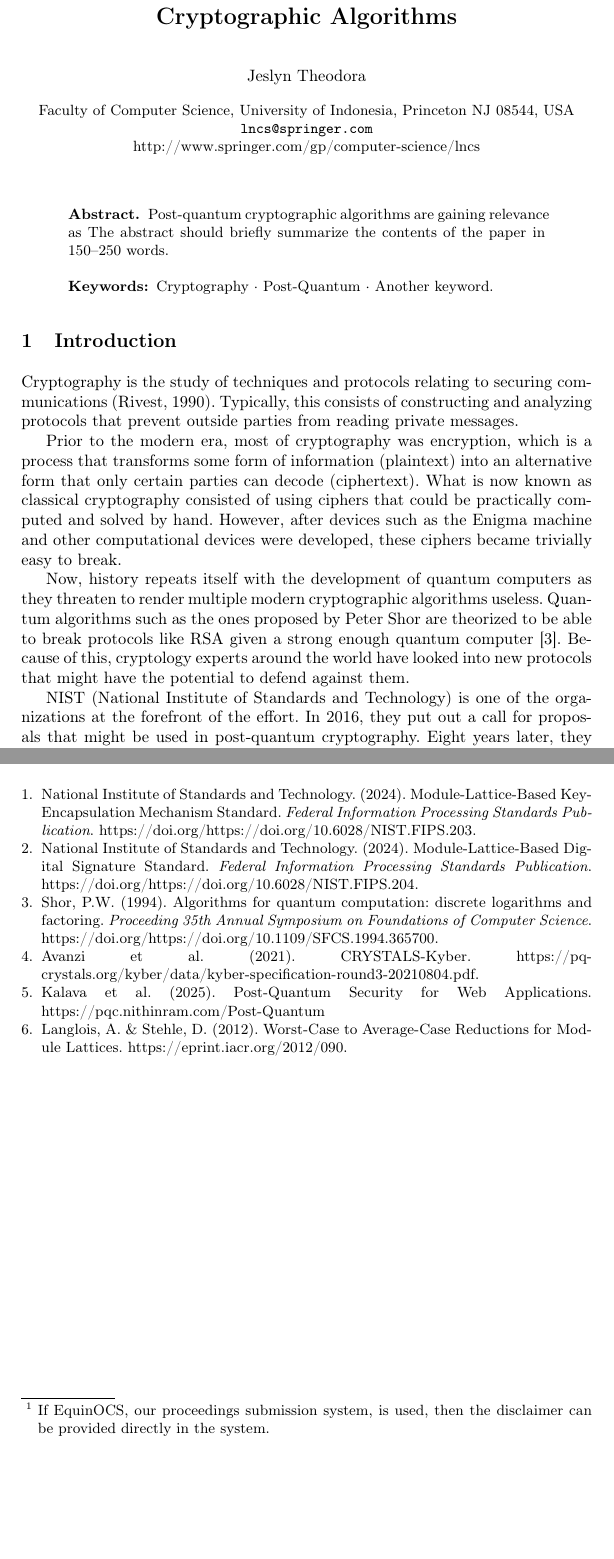
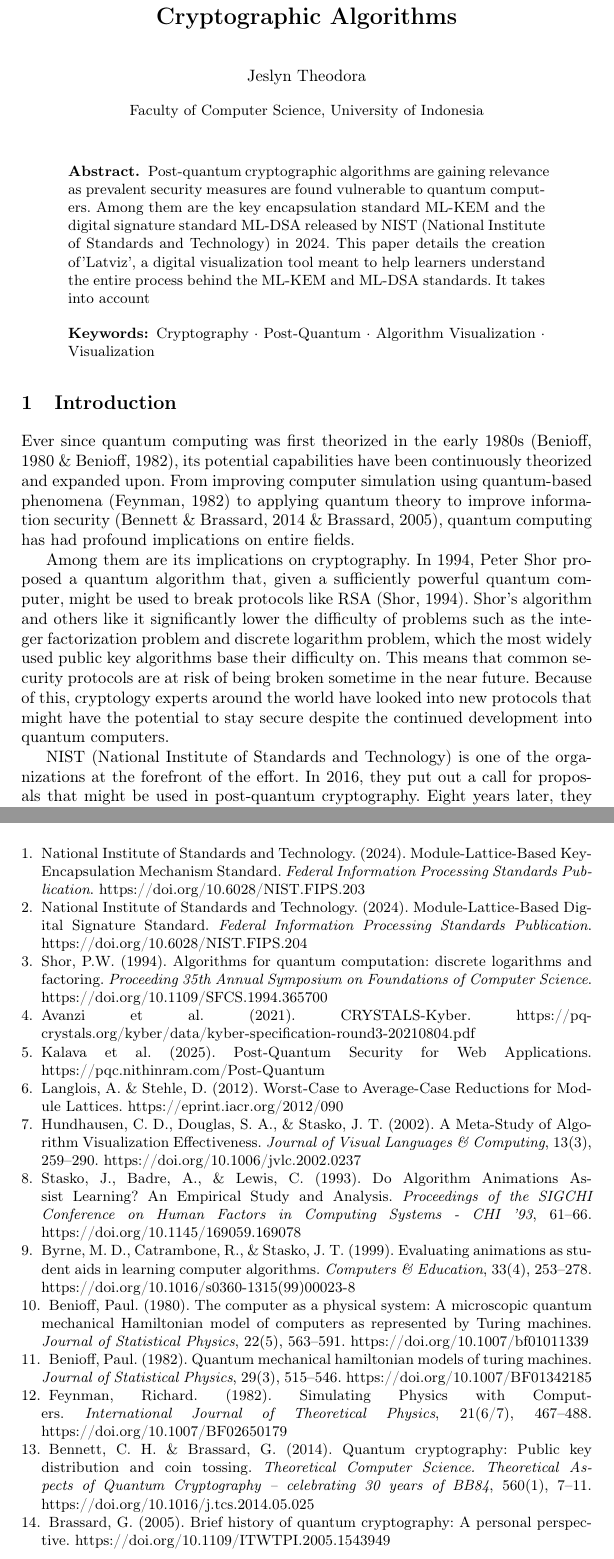
Before and after one commit to micma69/latviz, a LaTeX paper (paper.tex): two parts of pages 1 and 5 of 5, joined at a grey line, cut so that both start at the same text, the shorter picture padded with empty space. Compiled offline with pdfLaTeX.

Commit message:
progress abstract, chap2, rewrite chap1

```diff
--- a/paper.tex
+++ b/paper.tex
@@ -32,32 +32,26 @@
 %
 \author{Jeslyn Theodora}
 %
-\authorrunning{F. Author et al.}
+\authorrunning{Jeslyn Theodora}
 % First names are abbreviated in the running head.
 % If there are more than two authors, 'et al.' is used.
 %
-\institute{Faculty of Computer Science, University of Indonesia, Princeton NJ 08544, USA
-\email{lncs@springer.com}\\
-\url{http://www.springer.com/gp/computer-science/lncs}}
+\institute{Faculty of Computer Science, University of Indonesia}
 %
 \maketitle              % typeset the header of the contribution
 %
 \begin{abstract}
-Post-quantum cryptographic algorithms are gaining relevance as
-The abstract should briefly summarize the contents of the paper in
-150--250 words.
+Post-quantum cryptographic algorithms are gaining relevance as prevalent security measures are found vulnerable to quantum computers. Among them are the key encapsulation standard ML-KEM and the digital signature standard ML-DSA released by NIST (National Institute of Standards and Technology) in 2024. This paper details the creation of'Latviz', a digital visualization tool meant to help learners understand the entire process behind the ML-KEM and ML-DSA standards. It takes into account
 
-\keywords{Cryptography  \and Post-Quantum \and Another keyword.}
+\keywords{Cryptography \and Post-Quantum \and Algorithm Visualization \and Visualization}
 \end{abstract}
 %
 %
 %
 \section{Introduction}
-Cryptography is the study of techniques and protocols relating to securing communications (Rivest, 1990). Typically, this consists of constructing and analyzing protocols that prevent outside parties from reading private messages.
+Ever since quantum computing was first theorized in the early 1980s (Benioff, 1980 \& Benioff, 1982), its potential capabilities have been continuously theorized and expanded upon. From improving computer simulation using quantum-based phenomena (Feynman, 1982) to applying quantum theory to improve information security (Bennett \& Brassard, 2014 \& Brassard, 2005), quantum computing has had profound implications on entire fields.
 
-Prior to the modern era, most of cryptography was encryption, which is a process that transforms some form of information (plaintext) into an alternative form that only certain parties can decode (ciphertext). What is now known as classical cryptography consisted of using ciphers that could be practically computed and solved by hand. However, after devices such as the Enigma machine and other computational devices were developed, these ciphers became trivially easy to break.
-
-Now, history repeats itself with the development of quantum computers as they threaten to render multiple modern cryptographic algorithms useless. Quantum algorithms such as the ones proposed by Peter Shor are theorized to be able to break protocols like RSA given a strong enough quantum computer \cite{shor}. Because of this, cryptology experts around the world have looked into new protocols that might have the potential to defend against them.
+Among them are its implications on cryptography. In 1994, Peter Shor proposed a quantum algorithm that, given a sufficiently powerful quantum computer, might be used to break protocols like RSA (Shor, 1994). Shor's algorithm and others like it significantly lower the difficulty of problems such as the integer factorization problem and discrete logarithm problem, which the most widely used public key algorithms base their difficulty on. This means that common security protocols are at risk of being broken sometime in the near future. Because of this, cryptology experts around the world have looked into new protocols that might have the potential to stay secure despite the continued development into quantum computers.
 
 NIST (National Institute of Standards and Technology) is one of the organizations at the forefront of the effort. In 2016, they put out a call for proposals that might be used in post-quantum cryptography. Eight years later, they released three standards based on those submissions, two of which are lattice-based; ML-KEM and ML-DSA, based on the Kyber and Dilithium algorithms respectively. ML-KEM is used for key encapsulation, while ML-DSA is used for digital signatures.
 
@@ -163 +135,0 @@ statement with a bold run-in heading in small font size beneath the
-system, is used, then the disclaimer can be provided directly in the system.},
@@ -178,22 +145,47 @@ Company X and owns stock in Company Y. Author C is a member of committee Z.
 %
 \begin{thebibliography}{8}
 \bibitem{fips_203}
-National Institute of Standards and Technology. (2024). Module-Lattice-Based Key-Encapsulation Mechanism Standard. \textit{Federal Information Processing Standards Publication}. \doi{https://doi.org/10.6028/NIST.FIPS.203}.
+National Institute of Standards and Technology. (2024). Module-Lattice-Based Key-Encapsulation Mechanism Standard. \textit{Federal Information Processing Standards Publication}. \doi{10.6028/NIST.FIPS.203}
 
 \bibitem{fips_204}
-National Institute of Standards and Technology. (2024). Module-Lattice-Based Digital Signature Standard. \textit{Federal Information Processing Standards Publication}. \doi{https://doi.org/10.6028/NIST.FIPS.204}.
+National Institute of Standards and Technology. (2024). Module-Lattice-Based Digital Signature Standard. \textit{Federal Information Processing Standards Publication}. \doi{10.6028/NIST.FIPS.204}
 
 \bibitem{shor}
-Shor, P.W. (1994). Algorithms for quantum computation: discrete logarithms and factoring. \textit{Proceeding 35th Annual Symposium on Foundations of Computer Science}. \doi{https://doi.org/10.1109/SFCS.1994.365700}.
+Shor, P.W. (1994). Algorithms for quantum computation: discrete logarithms and factoring. \textit{Proceeding 35th Annual Symposium on Foundations of Computer Science}. \doi{10.1109/SFCS.1994.365700}
 
 \bibitem{kyber}
-Avanzi et al. (2021). CRYSTALS-Kyber. https://pq-crystals.org/kyber/data/kyber-specification-round3-20210804.pdf.
+Avanzi et al. (2021). CRYSTALS-Kyber. https://pq-crystals.org/kyber/data/kyber-specification-round3-20210804.pdf
 
 \bibitem{pqc-vizz}
-Kalava et al. (2025). Post-Quantum Security for Web Applications. https://pqc.nithinram.com/Post-Quantum%20Security%20for%20Web%20Applications.pdf.
+Kalava et al. (2025). Post-Quantum Security for Web Applications. https://pqc.nithinram.com/Post-Quantum%20Security%20for%20Web%20Applications.pdf
 
 \bibitem{mwle}
-Langlois, A. \& Stehle, D. (2012). Worst-Case to Average-Case Reductions for Module Lattices. https://eprint.iacr.org/2012/090.
+Langlois, A. \& Stehle, D. (2012). Worst-Case to Average-Case Reductions for Module Lattices. https://eprint.iacr.org/2012/090
+
+\bibitem{metastudy}
+Hundhausen, C. D., Douglas, S. A., \& Stasko, J. T. (2002). A Meta-Study of Algorithm Visualization Effectiveness. \textit{Journal of Visual Languages \& Computing}, 13(3), 259–290. \doi{10.1006/jvlc.2002.0237}
+
+\bibitem{daaal}
+Stasko, J., Badre, A., \& Lewis, C. (1993). Do Algorithm Animations Assist Learning? An Empirical Study and Analysis. \textit{Proceedings of the SIGCHI Conference on Human Factors in Computing Systems  - CHI ’93}, 61–66. \doi{10.1145/169059.169078}
+
+\bibitem{eaasailca}
+Byrne, M. D., Catrambone, R., \& Stasko, J. T. (1999). Evaluating animations as student aids in learning computer algorithms. \textit{Computers \& Education}, 33(4), 253–278. \doi{10.1016/s0360-1315(99)00023-8}
+
+\bibitem{quantumcomputing1}
+Benioff, Paul. (1980). The computer as a physical system: A microscopic quantum mechanical Hamiltonian model of computers as represented by Turing machines. \textit{Journal of Statistical Physics}, 22(5), 563–591. \doi{10.1007/bf01011339}
+
+\bibitem{quantumcomputing2}
+Benioff, Paul. (1982). Quantum mechanical hamiltonian models of turing machines. \textit{Journal of Statistical Physics}, 29(3), 515–546. \doi{10.1007/BF01342185}
+
+\bibitem{feynman}
+Feynman, Richard. (1982). Simulating Physics with Computers. \textit{International Journal of Theoretical Physics}, 21(6/7), 467–488. \doi{10.1007/BF02650179}
+
+\bibitem{}
+Bennett, C. H. \& Brassard, G. (2014). Quantum cryptography: Public key distribution and coin tossing. \textit{Theoretical Computer Science. Theoretical Aspects of Quantum Cryptography – celebrating 30 years of BB84}, 560(1), 7–11. \doi{10.1016/j.tcs.2014.05.025}
+
+\bibitem{}
+Brassard, G. (2005). Brief history of quantum cryptography: A personal perspective. \doi{10.1109/ITWTPI.2005.1543949}
+
 
 \end{thebibliography}
 \end{document}
```
Also changed, not shown: paper.pdf, readme.txt, paper.tex (58 more changed lines), 5 other files.
